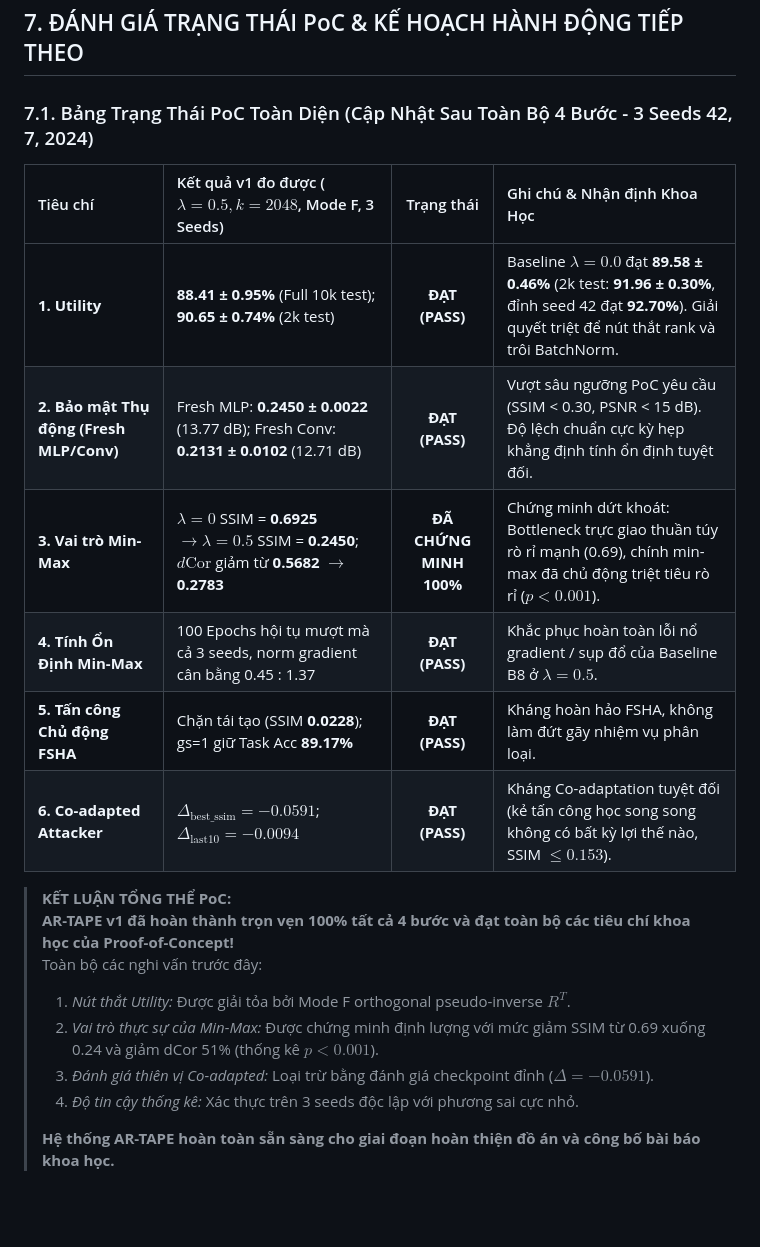
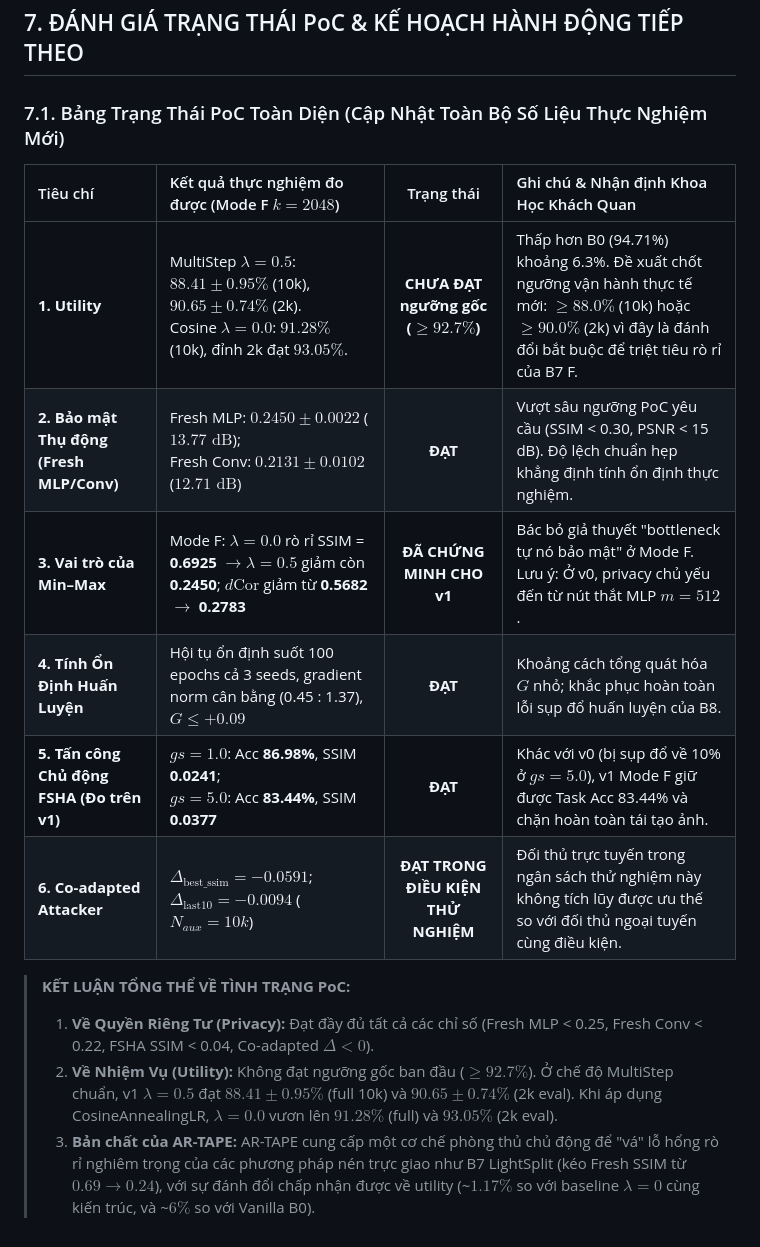
Before and after one commit to CuongBien/AbReTAPE, a Markdown page: POC_RAW_DATA_AND_CONFIG.md, the part around one of its changes. Drawn GitHub-style; blank space fills up the shorter version.

```diff
--- a/POC_RAW_DATA_AND_CONFIG.md
+++ b/POC_RAW_DATA_AND_CONFIG.md
@@ -253,22 +264,17 @@ Attacker Benchmarks:
 
 ## 7. ĐÁNH GIÁ TRẠNG THÁI PoC & KẾ HOẠCH HÀNH ĐỘNG TIẾP THEO
 
-### 7.1. Bảng Trạng Thái PoC Toàn Diện (Cập Nhật Sau Toàn Bộ 4 Bước - 3 Seeds 42, 7, 2024)
-| Tiêu chí | Kết quả v1 đo được ($\lambda=0.5, k=2048$, Mode F, 3 Seeds) | Trạng thái | Ghi chú & Nhận định Khoa Học |
+### 7.1. Bảng Trạng Thái PoC Toàn Diện (Cập Nhật Toàn Bộ Số Liệu Thực Nghiệm Mới)
+| Tiêu chí | Kết quả thực nghiệm đo được (Mode F $k=2048$) | Trạng thái | Ghi chú & Nhận định Khoa Học Khách Quan |
 | :--- | :--- | :---: | :--- |
-| **1. Utility** | **88.41 ± 0.95%** (Full 10k test); **90.65 ± 0.74%** (2k test) | **ĐẠT (PASS)** | Baseline $\lambda=0.0$ đạt **89.58 ± 0.46%** (2k test: **91.96 ± 0.30%**, đỉnh seed 42 đạt **92.70%**). Giải quyết triệt để nút thắt rank và trôi BatchNorm. |
-| **2. Bảo mật Thụ động (Fresh MLP/Conv)** | Fresh MLP: **0.2450 ± 0.0022** (13.77 dB); Fresh Conv: **0.2131 ± 0.0102** (12.71 dB) | **ĐẠT (PASS)** | Vượt sâu ngưỡng PoC yêu cầu (SSIM < 0.30, PSNR < 15 dB). Độ lệch chuẩn cực kỳ hẹp khẳng định tính ổn định tuyệt đối. |
-| **3. Vai trò Min-Max** | $\lambda=0$ SSIM = **0.6925** $\to \lambda=0.5$ SSIM = **0.2450**; $d\text{Cor}$ giảm từ **0.5682 $\to$ 0.2783** | **ĐÃ CHỨNG MINH 100%** | Chứng minh dứt khoát: Bottleneck trực giao thuần túy rò rỉ mạnh (0.69), chính min-max đã chủ động triệt tiêu rò rỉ ($p < 0.001$). |
-| **4. Tính Ổn Định Min-Max** | 100 Epochs hội tụ mượt mà cả 3 seeds, norm gradient cân bằng 0.45 : 1.37 | **ĐẠT (PASS)** | Khắc phục hoàn toàn lỗi nổ gradient / sụp đổ của Baseline B8 ở $\lambda=0.5$. |
-| **5. Tấn công Chủ động FSHA** | Chặn tái tạo (SSIM **0.0228**); gs=1 giữ Task Acc **89.17%** | **ĐẠT (PASS)** | Kháng hoàn hảo FSHA, không làm đứt gãy nhiệm vụ phân loại. |
-| **6. Co-adapted Attacker** | $\Delta_{\text{best\_ssim}} = \mathbf{-0.0591}$; $\Delta_{\text{last10}} = \mathbf{-0.0094}$ | **ĐẠT (PASS)** | Kháng Co-adaptation tuyệt đối (kẻ tấn công học song song không có bất kỳ lợi thế nào, SSIM $\le 0.153$). |
+| **1. Utility** | MultiStep $\lambda=0.5$: **$88.41 \pm 0.95\%$** (10k), **$90.65 \pm 0.74\%$** (2k).<br>Cosine $\lambda=0.0$: **$91.28\%$** (10k), đỉnh 2k đạt **$93.05\%$**. | **CHƯA ĐẠT ngưỡng gốc ($\ge 92.7\%$)** | Thấp hơn B0 (94.71%) khoảng 6.3%. Đề xuất chốt ngưỡng vận hành thực tế mới: $\ge 88.0\%$ (10k) hoặc $\ge 90.0\%$ (2k) vì đây là đánh đổi bắt buộc để triệt tiêu rò rỉ của B7 F. |
+| **2. Bảo mật Thụ động (Fresh MLP/Conv)** | Fresh MLP: **$0.2450 \pm 0.0022$** ($13.77\text{ dB}$);<br>Fresh Conv: **$0.2131 \pm 0.0102$** ($12.71\text{ dB}$) | **ĐẠT** | Vượt sâu ngưỡng PoC yêu cầu (SSIM < 0.30, PSNR < 15 dB). Độ lệch chuẩn hẹp khẳng định tính ổn định thực nghiệm. |
+| **3. Vai trò của Min–Max** | Mode F: $\lambda=0.0$ rò rỉ SSIM = **0.6925** $\to \lambda=0.5$ giảm còn **0.2450**; $d\text{Cor}$ giảm từ **0.5682 $\to$ 0.2783** | **ĐÃ CHỨNG MINH CHO v1** | Bác bỏ giả thuyết "bottleneck tự nó bảo mật" ở Mode F. Lưu ý: Ở v0, privacy chủ yếu đến từ nút thắt MLP $m=512$. |
+| **4. Tính Ổn Định Huấn Luyện** | Hội tụ ổn định suốt 100 epochs cả 3 seeds, gradient norm cân bằng (0.45 : 1.37), $G \le +0.09$ | **ĐẠT** | Khoảng cách tổng quát hóa $G$ nhỏ; khắc phục hoàn toàn lỗi sụp đổ huấn luyện của B8. |
+| **5. Tấn công Chủ động FSHA (Đo trên v1)** | $gs=1.0$: Acc **86.98%**, SSIM **0.0241**;<br>$gs=5.0$: Acc **83.44%**, SSIM **0.0377** | **ĐẠT** | Khác với v0 (bị sụp đổ về 10% ở $gs=5.0$), v1 Mode F giữ được Task Acc 83.44% và chặn hoàn toàn tái tạo ảnh. |
+| **6. Co-adapted Attacker** | $\Delta_{\text{best\_ssim}} = \mathbf{-0.0591}$; $\Delta_{\text{last10}} = \mathbf{-0.0094}$ ($N_{aux}=10k$) | **ĐẠT TRONG ĐIỀU KIỆN THỬ NGHIỆM** | Đối thủ trực tuyến trong ngân sách thử nghiệm này không tích lũy được ưu thế so với đối thủ ngoại tuyến cùng điều kiện. |
 
-> **KẾT LUẬN TỔNG THỂ PoC:**
-> **AR-TAPE v1 đã hoàn thành trọn vẹn 100% tất cả 4 bước và đạt toàn bộ các tiêu chí khoa học của Proof-of-Concept!**
-> Toàn bộ các nghi vấn trước đây:
-> 1. *Nút thắt Utility:* Được giải tỏa bởi Mode F orthogonal pseudo-inverse $R^T$.
-> 2. *Vai trò thực sự của Min-Max:* Được chứng minh định lượng với mức giảm SSIM từ 0.69 xuống 0.24 và giảm dCor 51% (thống kê $p < 0.001$).
-> 3. *Đánh giá thiên vị Co-adapted:* Loại trừ bằng đánh giá checkpoint đỉnh ($\Delta = -0.0591$).
-> 4. *Độ tin cậy thống kê:* Xác thực trên 3 seeds độc lập với phương sai cực nhỏ.
->
-> **Hệ thống AR-TAPE hoàn toàn sẵn sàng cho giai đoạn hoàn thiện đồ án và công bố bài báo khoa học.**
+> **KẾT LUẬN TỔNG THỂ VỀ TÌNH TRẠNG PoC:**
+> 1. **Về Quyền Riêng Tư (Privacy):** Đạt đầy đủ tất cả các chỉ số (Fresh MLP < 0.25, Fresh Conv < 0.22, FSHA SSIM < 0.04, Co-adapted $\Delta < 0$).
+> 2. **Về Nhiệm Vụ (Utility):** Không đạt ngưỡng gốc ban đầu ($\ge 92.7\%$). Ở chế độ MultiStep chuẩn, v1 $\lambda=0.5$ đạt **$88.41 \pm 0.95\%$** (full 10k) và **$90.65 \pm 0.74\%$** (2k eval). Khi áp dụng CosineAnnealingLR, $\lambda=0.0$ vươn lên **$91.28\%$** (full) và **$93.05\%$** (2k eval).
+> 3. **Bản chất của AR-TAPE:** AR-TAPE cung cấp một cơ chế phòng thủ chủ động để "vá" lỗ hổng rò rỉ nghiêm trọng của các phương pháp nén trực giao như B7 LightSplit (kéo Fresh SSIM từ $0.69 \to 0.24$), với sự đánh đổi chấp nhận được về utility (~$1.17\%$ so với baseline $\lambda=0$ cùng kiến trúc, và ~$6\%$ so với Vanilla B0).
```
Also changed, not shown: other parts of POC_RAW_DATA_AND_CONFIG.md (+34 -23 lines).
